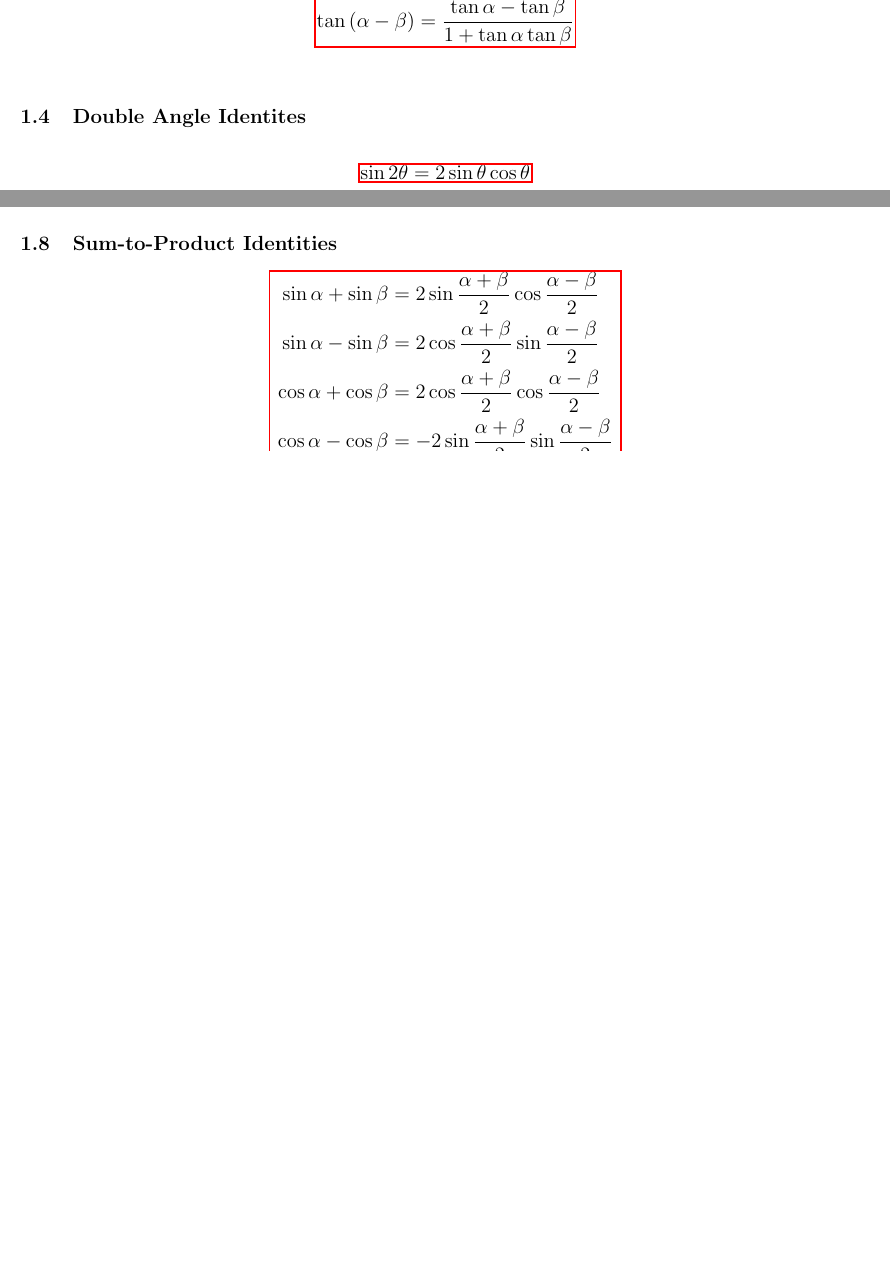
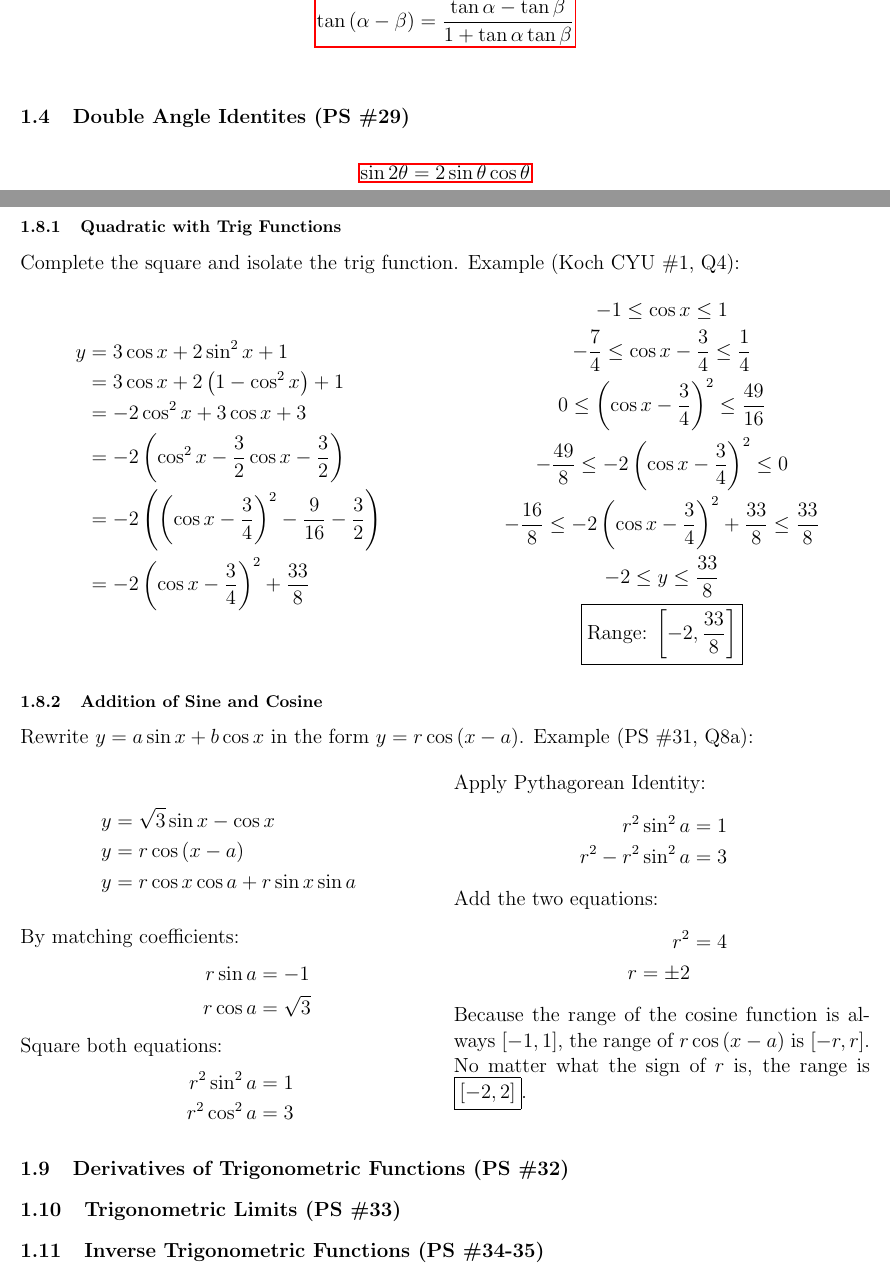
Before and after one commit to glolichen/PCH-winter-summary, a LaTeX document (recap.tex): two parts of pages 1 and 2 of 7 before the commit and two parts of pages 1 and 3 of 8 after it, joined at a grey line, cut so that both start at the same text, the shorter picture padded with empty space. Compiled offline with pdfLaTeX.

Commit message:
add some range techniques

```diff
--- a/recap.tex
+++ b/recap.tex
@@ -9,15 +9,18 @@
 \usepackage{esdiff}
 \usepackage{titlesec}
 \usepackage{hyperref}
+\usepackage{interval}
 \usepackage{mdframed}
+\usepackage{multicol}
 
 %opening
 \title{PCH Winter Summary}
 \author{Jayden Li}
 \date{December 2023 -- February 2024}
 
+\raggedcolumns
+
 \begin{document}
-
 \maketitle
 
 \linespread{1.25}
@@ -56,7 +59,7 @@
 	} \\
 \end{gather*}
 
-\subsection{Double Angle Identites}
+\subsection{Double Angle Identites (PS \#29)}
 \begin{gather*}
 	\hyperref[proof:sindouble]{
 		\sin2\theta=2\sin\theta\cos\theta
@@ -123,23 +126,62 @@
 }
 \end{center}
 
-\subsection{Sum-to-Product Identities}
-\begin{center}
-\hyperref[proof:s2p]{
-	$\begin{aligned}
-		\sin\alpha+\sin\beta&=
-		2\sin\frac{\alpha+\beta}{2}\cos\frac{\alpha-\beta}{2} \\
-		\sin\alpha-\sin\beta&=
-		2\cos\frac{\alpha+\beta}{2}\sin\frac{\alpha-\beta}{2} \\
-		\cos\alpha+\cos\beta&=
-		2\cos\frac{\alpha+\beta}{2}\cos\frac{\alpha-\beta}{2} \\
-		\cos\alpha-\cos\beta&=
-		-2\sin\frac{\alpha+\beta}{2}\sin\frac{\alpha-\beta}{2} \\
-	\end{aligned}$
-}
-\end{center}
+\pagebreak
 
+\subsection{Finding Range}
+\subsubsection{Quadratic with Trig Functions}
+Complete the square and isolate the trig function. Example (Koch CYU \#1, Q4):
+\begin{multicols}{2}
+	\begin{align*}
+		y&=3\cos x+2\sin^2x+1 \\
+		&=3\cos x+2\left(1-\cos^2x\right)+1 \\
+		&=-2\cos^2x+3\cos x+3 \\
+		&=-2\left(\cos^2x-\frac{3}{2}\cos x-\frac{3}{2}\right) \\
+		&=-2\left(\left(\cos x-\frac{3}{4}\right)^2-\frac{9}{16}-\frac{3}{2}\right) \\
+		&=-2\left(\cos x-\frac{3}{4}\right)^2+\frac{33}{8}
+	\end{align*}
+	\begin{gather*}
+		-1\leq\cos x\leq1 \\
+		-\frac{7}{4}\leq\cos x-\frac{3}{4}\leq\frac{1}{4} \\
+		0\leq\left(\cos x-\frac{3}{4}\right)^2\leq\frac{49}{16} \\
+		-\frac{49}{8}\leq-2\left(\cos x-\frac{3}{4}\right)^2\leq0 \\
+		-\frac{16}{8}\leq-2\left(\cos x-\frac{3}{4}\right)^2+\frac{33}{8}\leq\frac{33}{8} \\
+		-2\leq y\leq\frac{33}{8} \\
+		\boxed{\text{Range: $\interval[scaled]{-2}{\frac{33}{8}}$}}
+	\end{gather*}
+\end{multicols}
+\subsubsection{Addition of Sine and Cosine}
+Rewrite $y=a\sin x+b\cos x$ in the form $y=r\cos\left(x-a\right)$. Example (PS \#31, Q8a):
+\begin{multicols}{2}
+\begin{align*}
+	y&=\sqrt{3}\sin x-\cos x \\
+	y&=r\cos\left(x-a\right) \\
+	y&=r\cos x\cos a+r\sin x\sin a
+\end{align*}
+\begin{align*}
+	\intertext{By matching coefficients:}
+	r\sin a&=-1 \\
+	r\cos a&=\sqrt{3} \\
+	\intertext{Square both equations:}
+	r^2\sin^2a&=1 \\
+	r^2\cos^2a&=3 \\
+	\intertext{Apply Pythagorean Identity:}
+	r^2\sin^2a&=1 \\
+	r^2-r^2\sin^2a&=3 \\
+	\intertext{Add the two equations:}
+	r^2&=4 \\
+	r=\pm2
+\end{align*}
+Because the range of the cosine function is always
+$\interval[scaled]{-1}{1}$, the range of $r\cos\left(x-a\right)$
+is $\interval[scaled]{-r}{r}$. No matter what the sign of $r$ is,
+the range is \boxed{\interval[scaled]{-2}{2}}.
 
+\end{multicols}
+
+\subsection{Derivatives of Trigonometric Functions (PS \#32)}
+\subsection{Trigonometric Limits (PS \#33)}
+\subsection{Inverse Trigonometric Functions (PS \#34-35)}
 
 
 
```
Also changed, not shown: recap.pdf, recap.tex (6 more changed lines).
